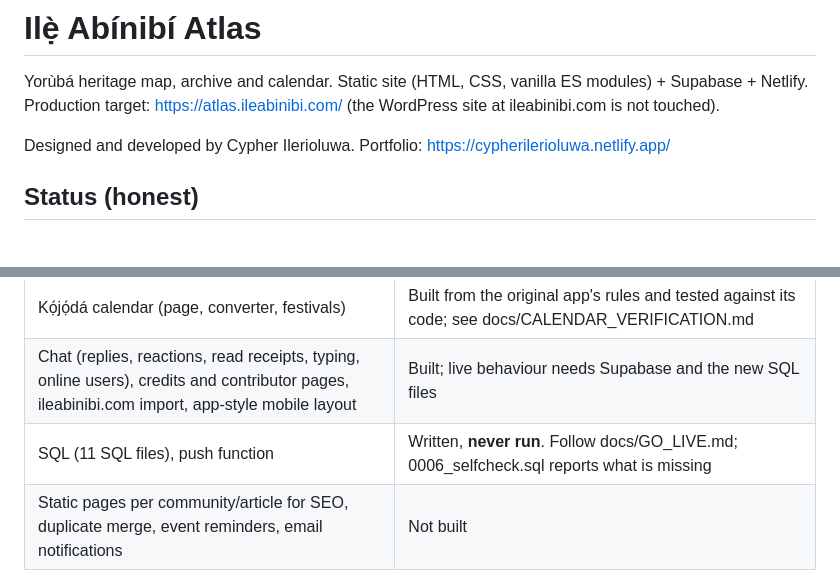
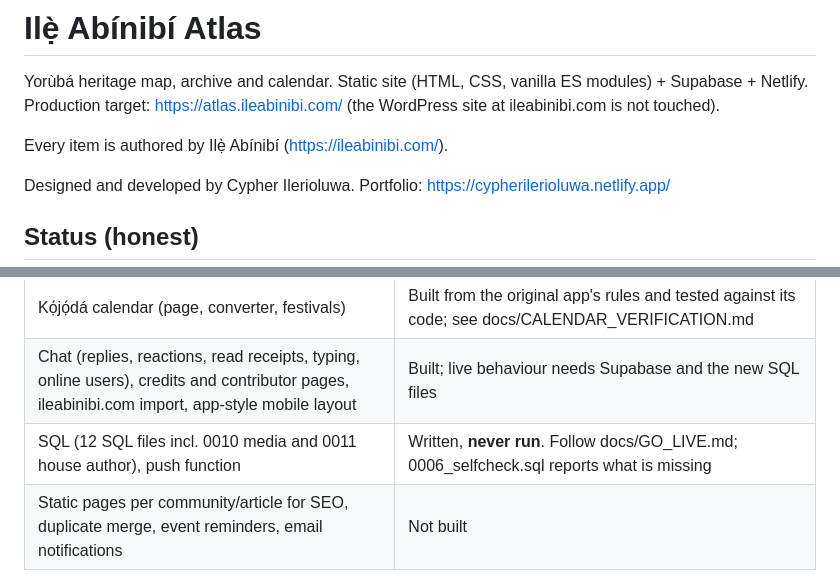
Before and after one commit to Cypher-Ilerioluwa/atlas.ileabinibi.com, a Markdown page: README.md, 2 parts joined by grey strips. Rendered like a GitHub page; blank space fills up the shorter version.

```diff
--- a/README.md
+++ b/README.md
@@ -2,6 +2,8 @@
 
 Yorùbá heritage map, archive and calendar. Static site (HTML, CSS, vanilla ES modules) + Supabase + Netlify.
 Production target: https://atlas.ileabinibi.com/ (the WordPress site at ileabinibi.com is not touched).
+
+Every item is authored by Ilẹ̀ Abínibí (https://ileabinibi.com/).
 
 Designed and developed by Cypher Ilerioluwa. Portfolio: https://cypherilerioluwa.netlify.app/
 
@@ -15,7 +17,7 @@ Designed and developed by Cypher Ilerioluwa. Portfolio: https://cypherilerioluwa
 | Place, article and event data | **Demonstration only** until you publish real records |
 | Kọ́jọ́dá calendar (page, converter, festivals) | Built from the original app's rules and tested against its code; see docs/CALENDAR_VERIFICATION.md |
 | Chat (replies, reactions, read receipts, typing, online users), credits and contributor pages, ileabinibi.com import, app-style mobile layout | Built; live behaviour needs Supabase and the new SQL files |
-| SQL (11 SQL files), push function | Written, **never run**. Follow docs/GO_LIVE.md; 0006_selfcheck.sql reports what is missing |
+| SQL (12 SQL files incl. 0010 media and 0011 house author), push function | Written, **never run**. Follow docs/GO_LIVE.md; 0006_selfcheck.sql reports what is missing |
 | Static pages per community/article for SEO, duplicate merge, event reminders, email notifications | Not built |
 
 **Start here: `docs/GO_LIVE.md`** (Supabase, Netlify, domain, admin, push).
```
Also changed, not shown: docs/GO_LIVE.md (+32 -10 lines).
